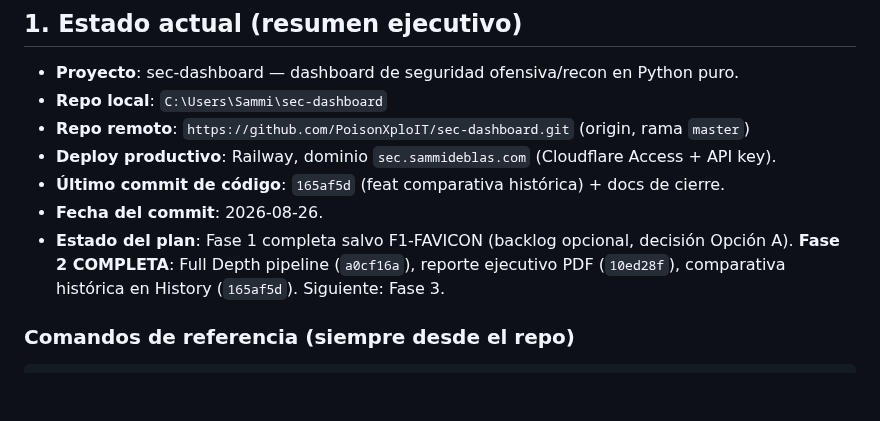
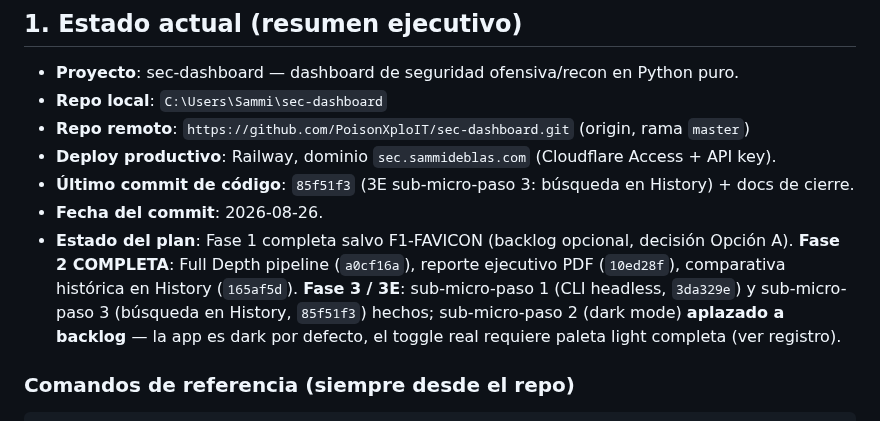
Before and after one commit to PoisonXploIT/sec-dashboard, a Markdown page: SEGUIMIENTO.md, the part around one of its changes. GitHub-like rendering; blank space fills up the shorter version.

```diff
--- a/SEGUIMIENTO.md
+++ b/SEGUIMIENTO.md
@@ -13,9 +13,9 @@
 - **Repo local**: `C:\Users\Sammi\sec-dashboard`
 - **Repo remoto**: `https://github.com/PoisonXploIT/sec-dashboard.git` (origin, rama `master`)
 - **Deploy productivo**: Railway, dominio `sec.sammideblas.com` (Cloudflare Access + API key).
-- **Último commit de código**: `165af5d` (feat comparativa histórica) + docs de cierre.
+- **Último commit de código**: `85f51f3` (3E sub-micro-paso 3: búsqueda en History) + docs de cierre.
 - **Fecha del commit**: 2026-08-26.
-- **Estado del plan**: Fase 1 completa salvo F1-FAVICON (backlog opcional, decisión Opción A). **Fase 2 COMPLETA**: Full Depth pipeline (`a0cf16a`), reporte ejecutivo PDF (`10ed28f`), comparativa histórica en History (`165af5d`). Siguiente: Fase 3.
+- **Estado del plan**: Fase 1 completa salvo F1-FAVICON (backlog opcional, decisión Opción A). **Fase 2 COMPLETA**: Full Depth pipeline (`a0cf16a`), reporte ejecutivo PDF (`10ed28f`), comparativa histórica en History (`165af5d`). **Fase 3 / 3E**: sub-micro-paso 1 (CLI headless, `3da329e`) y sub-micro-paso 3 (búsqueda en History, `85f51f3`) hechos; sub-micro-paso 2 (dark mode) **aplazado a backlog** — la app es dark por defecto, el toggle real requiere paleta light completa (ver registro).
 
 ### Comandos de referencia (siempre desde el repo)
 
```
Also changed, not shown: other parts of SEGUIMIENTO.md (+13 -4 lines).
